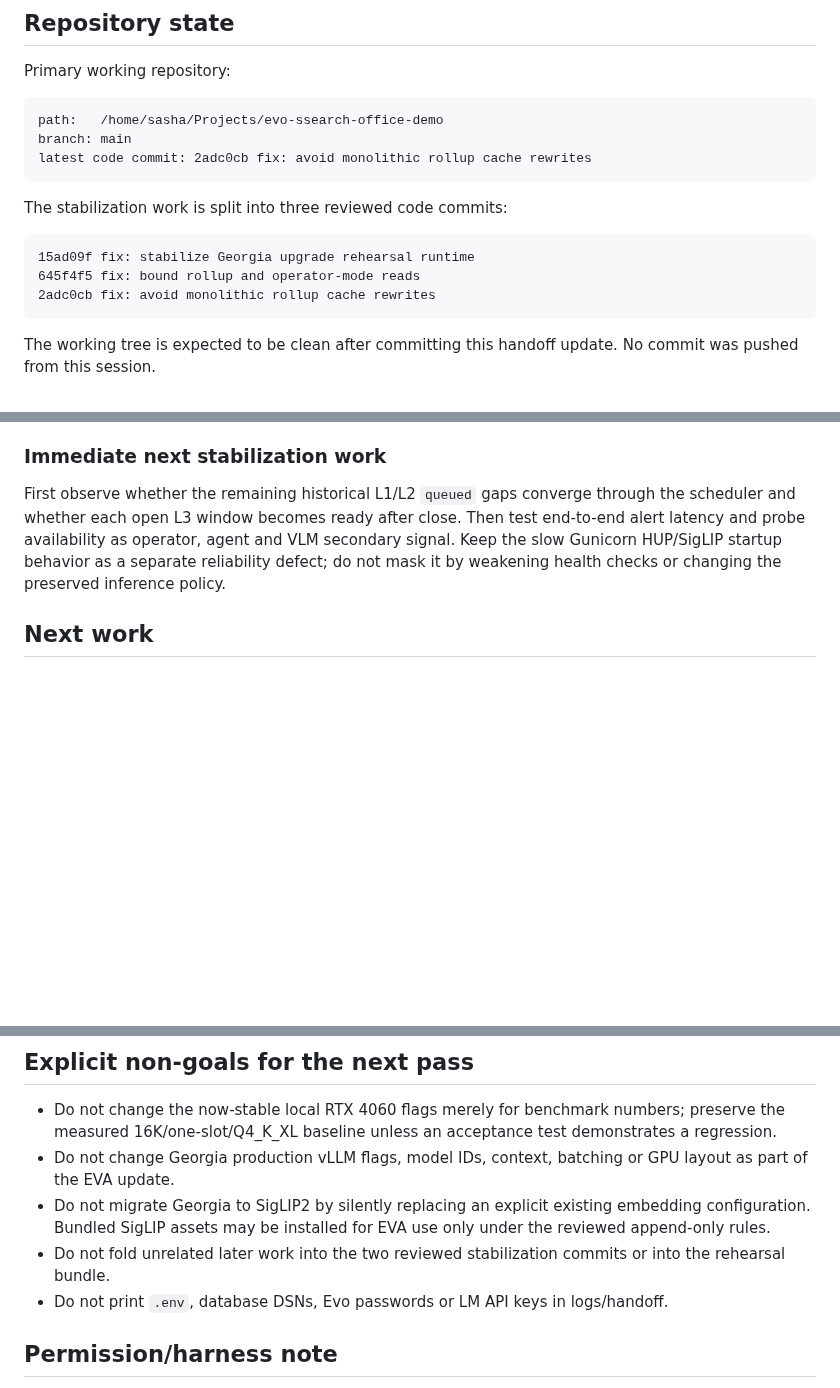
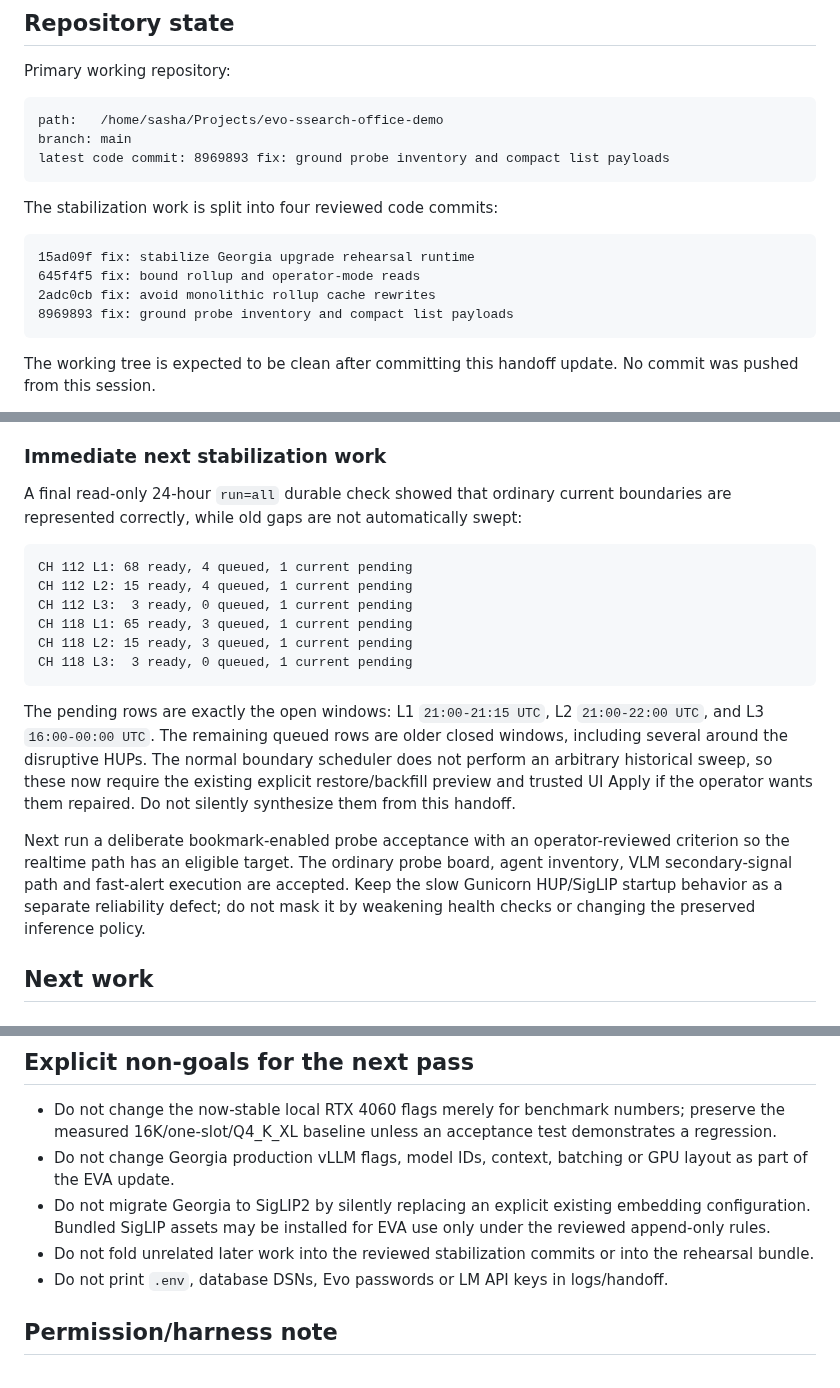
Before and after one commit to SashaYerashoff/evo-ssearch, a Markdown page: docs/admin/HANDOFF_2026-08-11_GEORGIA_UPGRADE_STABILIZATION.md, 3 parts joined by grey strips. GitHub-like rendering; blank space fills up the shorter version.

````diff
--- a/docs/admin/HANDOFF_2026-08-11_GEORGIA_UPGRADE_STABILIZATION.md
+++ b/docs/admin/HANDOFF_2026-08-11_GEORGIA_UPGRADE_STABILIZATION.md
@@ -89,15 +89,16 @@ Primary working repository:
 ```text
 path:   /home/sasha/Projects/evo-ssearch-office-demo
 branch: main
-latest code commit: 2adc0cb fix: avoid monolithic rollup cache rewrites
+latest code commit: 8969893 fix: ground probe inventory and compact list payloads
 ```
 
-The stabilization work is split into three reviewed code commits:
+The stabilization work is split into four reviewed code commits:
 
 ```text
 15ad09f fix: stabilize Georgia upgrade rehearsal runtime
 645f4f5 fix: bound rollup and operator-mode reads
 2adc0cb fix: avoid monolithic rollup cache rewrites
+8969893 fix: ground probe inventory and compact list payloads
 ```
 
 The working tree is expected to be clean after committing this handoff update.
@@ -1020,11 +1098,29 @@ and visible in total synthesis latency, but it no longer freezes liveness or the
 ### Immediate next stabilization work
 
-First observe whether the remaining historical L1/L2 `queued` gaps converge through
-the scheduler and whether each open L3 window becomes ready after close. Then test
-end-to-end alert latency and probe availability as operator, agent and VLM secondary
-signal. Keep the slow Gunicorn HUP/SigLIP startup behavior as a separate reliability
-defect; do not mask it by weakening health checks or changing the preserved
-inference policy.
+A final read-only 24-hour `run=all` durable check showed that ordinary current
+boundaries are represented correctly, while old gaps are not automatically swept:
+
+```text
+CH 112 L1: 68 ready, 4 queued, 1 current pending
+CH 112 L2: 15 ready, 4 queued, 1 current pending
+CH 112 L3:  3 ready, 0 queued, 1 current pending
+CH 118 L1: 65 ready, 3 queued, 1 current pending
+CH 118 L2: 15 ready, 3 queued, 1 current pending
+CH 118 L3:  3 ready, 0 queued, 1 current pending
+```
+
+The pending rows are exactly the open windows: L1 `21:00-21:15 UTC`, L2
+`21:00-22:00 UTC`, and L3 `16:00-00:00 UTC`. The remaining queued rows are older
+closed windows, including several around the disruptive HUPs. The normal boundary
+scheduler does not perform an arbitrary historical sweep, so these now require the
+existing explicit restore/backfill preview and trusted UI Apply if the operator wants
+them repaired. Do not silently synthesize them from this handoff.
+
+Next run a deliberate bookmark-enabled probe acceptance with an operator-reviewed
+criterion so the realtime path has an eligible target. The ordinary probe board,
+agent inventory, VLM secondary-signal path and fast-alert execution are accepted.
+Keep the slow Gunicorn HUP/SigLIP startup behavior as a separate reliability defect;
+do not mask it by weakening health checks or changing the preserved inference policy.
 
 ## Next work
 
@@ -1124,7 +1220,7 @@ Once the update path is proven, retest rather than assume the recent fixes:
 - Do not migrate Georgia to SigLIP2 by silently replacing an explicit existing
   embedding configuration. Bundled SigLIP assets may be installed for EVA use only
   under the reviewed append-only rules.
-- Do not fold unrelated later work into the two reviewed stabilization commits or
+- Do not fold unrelated later work into the reviewed stabilization commits or
   into the rehearsal bundle.
 - Do not print `.env`, database DSNs, Evo passwords or LM API keys in logs/handoff.
 
````
Also changed, not shown: other parts of docs/admin/HANDOFF_2026-08-11_GEORGIA_UPGRADE_STABILIZATION.md (+78 -1 lines).
